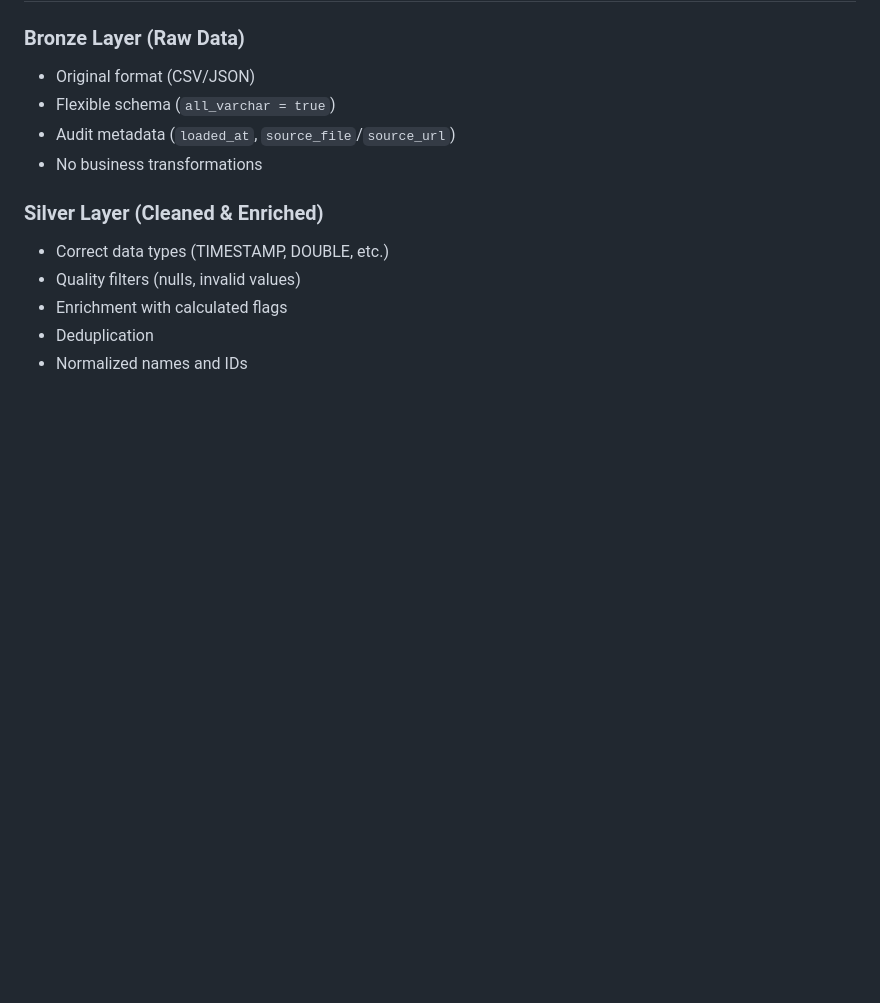
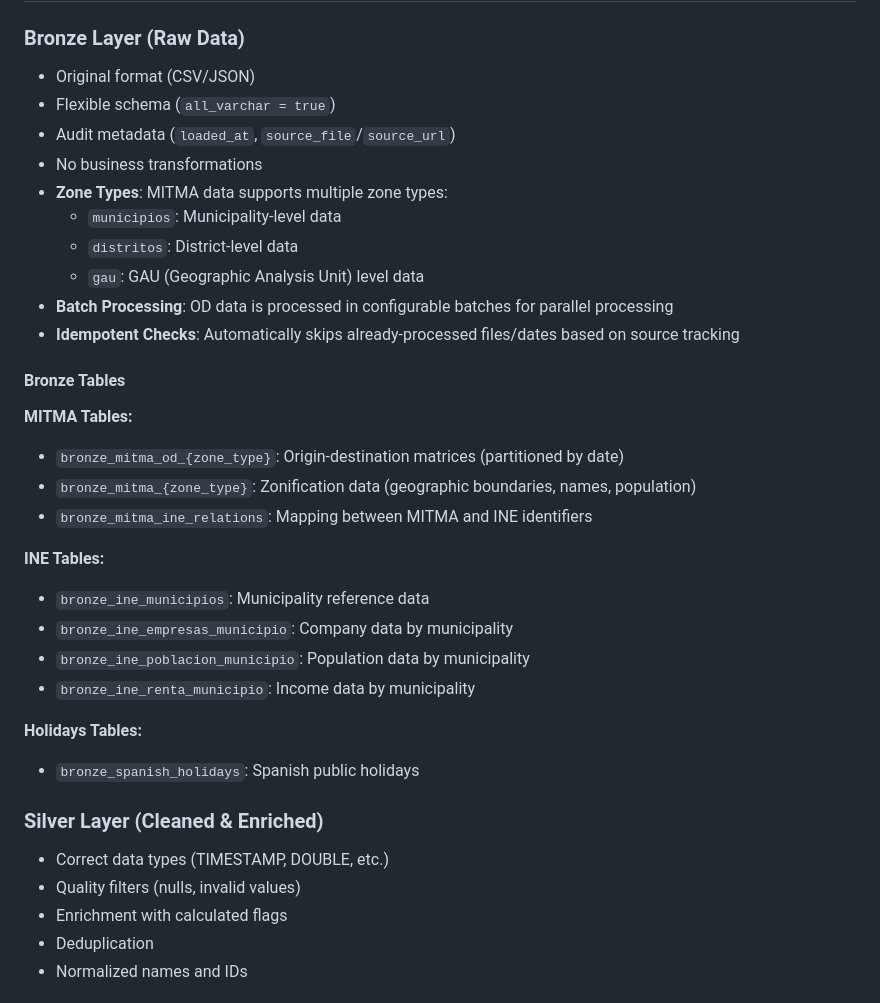
Before and after one commit to bgramaje/muceim-airflow, a Markdown page: README.md, the part around one of its changes. Rendered like a GitHub page; blank space fills up the shorter version.

```diff
--- a/README.md
+++ b/README.md
@@ -35,6 +35,27 @@ graph TB
 - Flexible schema (`all_varchar = true`)
 - Audit metadata (`loaded_at`, `source_file`/`source_url`)
 - No business transformations
+- **Zone Types**: MITMA data supports multiple zone types:
+  - `municipios`: Municipality-level data
+  - `distritos`: District-level data
+  - `gau`: GAU (Geographic Analysis Unit) level data
+- **Batch Processing**: OD data is processed in configurable batches for parallel processing
+- **Idempotent Checks**: Automatically skips already-processed files/dates based on source tracking
+
+#### Bronze Tables
+**MITMA Tables:**
+- `bronze_mitma_od_{zone_type}`: Origin-destination matrices (partitioned by date)
+- `bronze_mitma_{zone_type}`: Zonification data (geographic boundaries, names, population)
+- `bronze_mitma_ine_relations`: Mapping between MITMA and INE identifiers
+
+**INE Tables:**
+- `bronze_ine_municipios`: Municipality reference data
+- `bronze_ine_empresas_municipio`: Company data by municipality
+- `bronze_ine_poblacion_municipio`: Population data by municipality
+- `bronze_ine_renta_municipio`: Income data by municipality
+
+**Holidays Tables:**
+- `bronze_spanish_holidays`: Spanish public holidays
 
 ### Silver Layer (Cleaned & Enriched)
 - Correct data types (TIMESTAMP, DOUBLE, etc.)
```
Also changed, not shown: other parts of README.md (+41 -12 lines).
